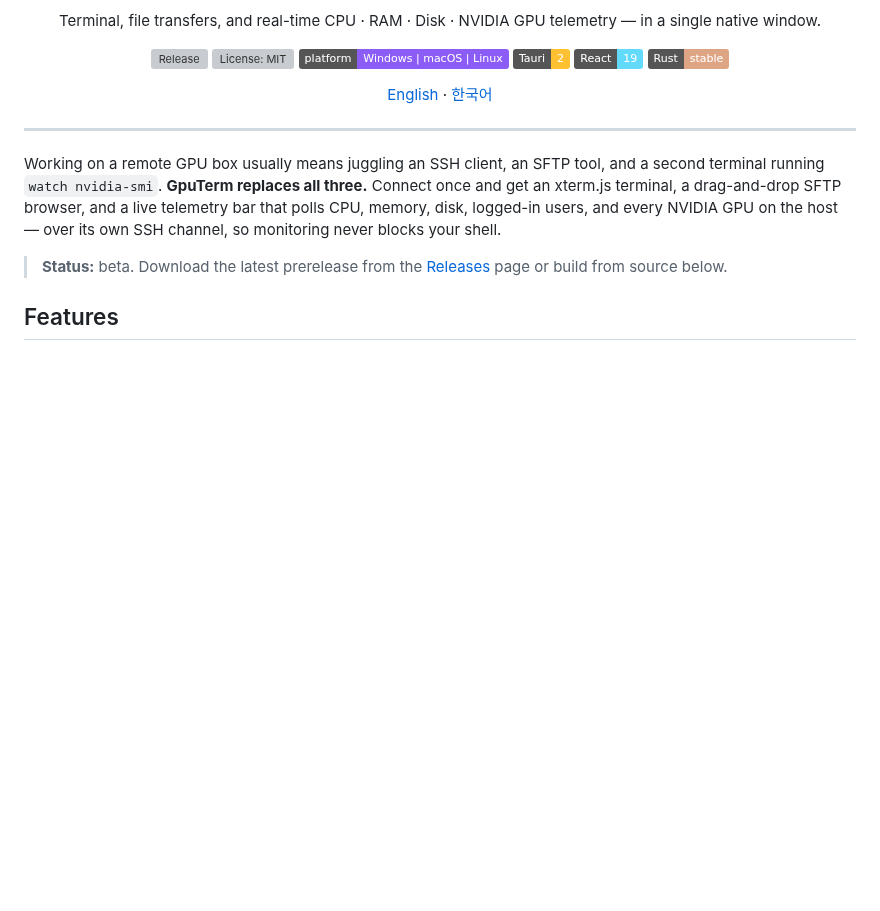
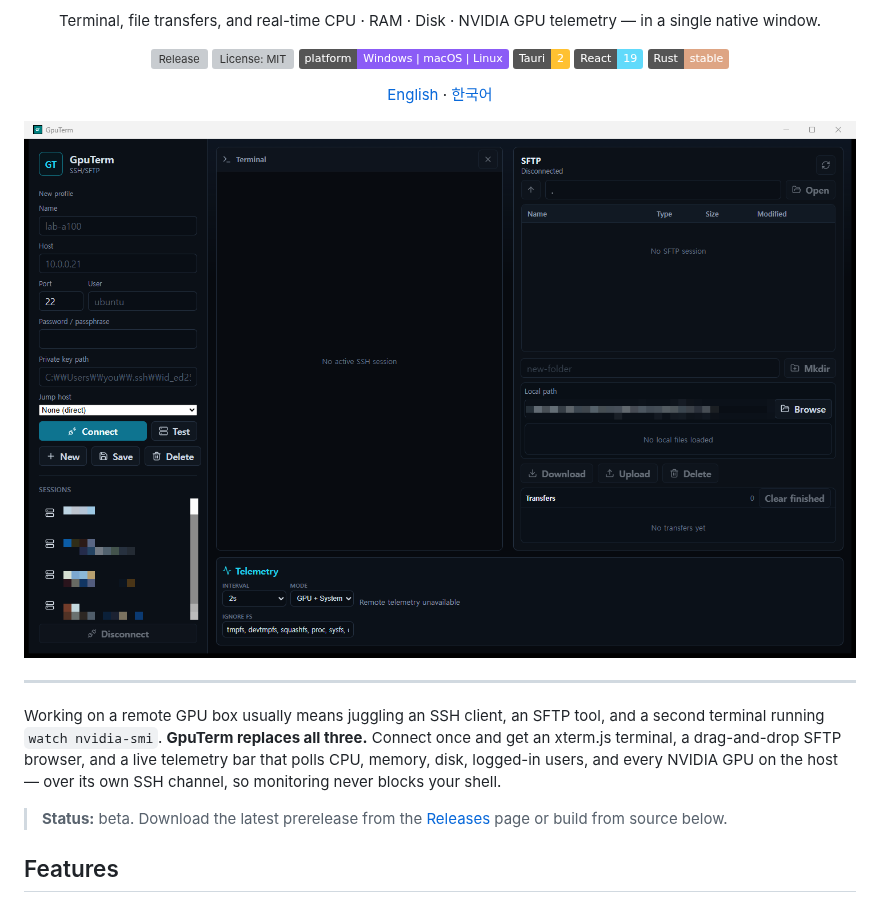
Before and after one commit to fortranmentis/GPUTERM, a Markdown page: README.md, the part around the change. GitHub-like rendering; pictures changed too: docs/screenshots/main.png (added); badges without logos; blank space fills up the shorter version; grey boxes are pictures that could not be loaded.

```diff
--- a/README.md
+++ b/README.md
@@ -14,6 +14,8 @@ Terminal, file transfers, and real-time CPU · RAM · Disk · NVIDIA GPU telemet
 [![Rust](https://img.shields.io/badge/Rust-stable-DEA584?logo=rust&logoColor=white)](https://www.rust-lang.org)
 
 [English](./README.md) · [한국어](./README.ko.md)
+
+<img src="docs/screenshots/main.png" alt="GpuTerm main window: session sidebar with jump-host support, SSH terminal, SFTP browser, and the telemetry bar" width="850" />
 
 </div>
 
```
Also changed, not shown: README.ko.md (+2 -0 lines), 5 other files.
